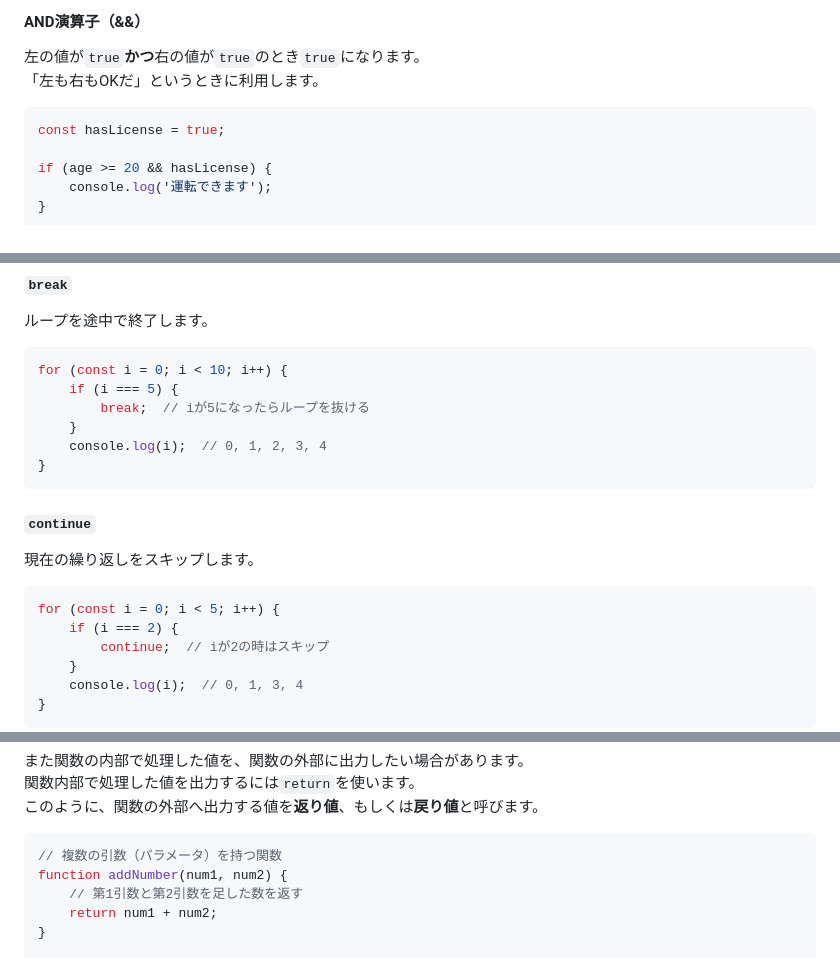
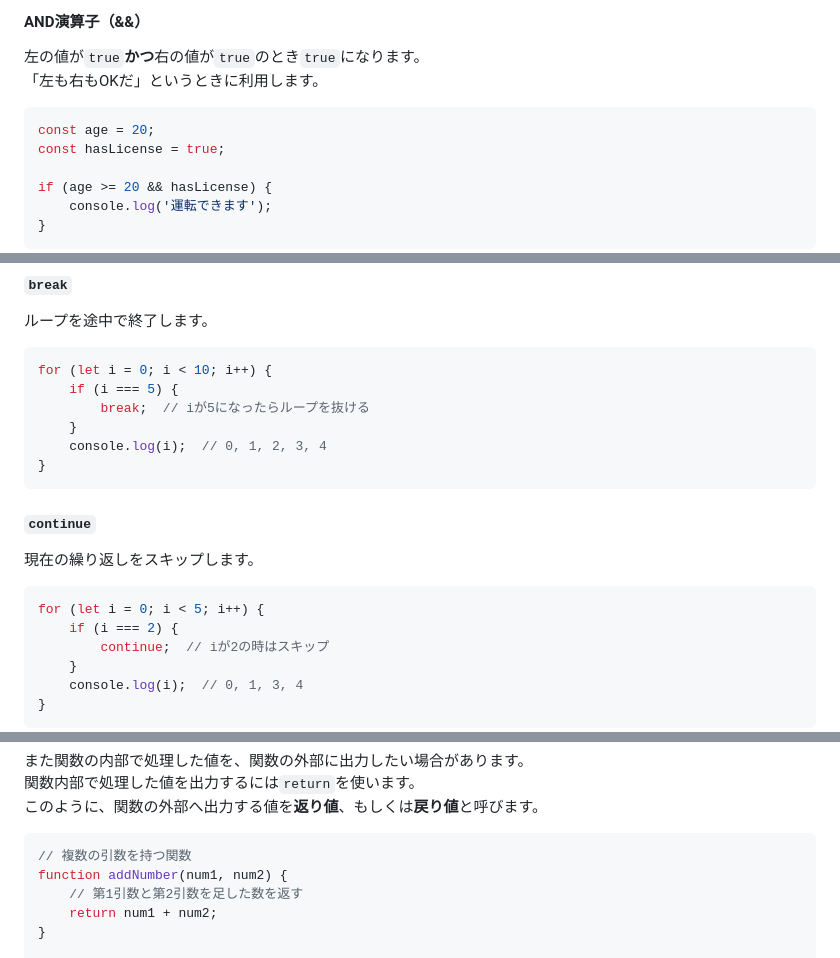
Before and after one commit to superneko160/cheatsheet, a Markdown page: javascript/readme.md, 3 parts joined by grey strips. Drawn GitHub-style.

````diff
--- a/javascript/readme.md
+++ b/javascript/readme.md
@@ -301,6 +301,7 @@ console.log(3 <= 3); // true
 「左も右もOKだ」というときに利用します。
 
 ```js
+const age = 20;
 const hasLicense = true;
 
 if (age >= 20 && hasLicense) {
@@ -559,7 +560,7 @@ numbers.forEach(function(number, index) {
 ループを途中で終了します。
 
 ```js
-for (const i = 0; i < 10; i++) {
+for (let i = 0; i < 10; i++) {
     if (i === 5) {
         break;  // iが5になったらループを抜ける
     }
@@ -572,7 +573,7 @@ for (const i = 0; i < 10; i++) {
 現在の繰り返しをスキップします。
 
 ```js
-for (const i = 0; i < 5; i++) {
+for (let i = 0; i < 5; i++) {
     if (i === 2) {
         continue;  // iが2の時はスキップ
     }
@@ -637,7 +638,7 @@ printGreet();
 このように、関数の外部へ出力する値を**返り値**、もしくは**戻り値**と呼びます。
 
 ```js
-// 複数の引数（パラメータ）を持つ関数
+// 複数の引数を持つ関数
 function addNumber(num1, num2) {
     // 第1引数と第2引数を足した数を返す
     return num1 + num2;
````
Also changed, not shown: other parts of javascript/readme.md (+48 -31 lines), javascript/docs/response-object.png (added), javascript/docs/response-response.png (added).
